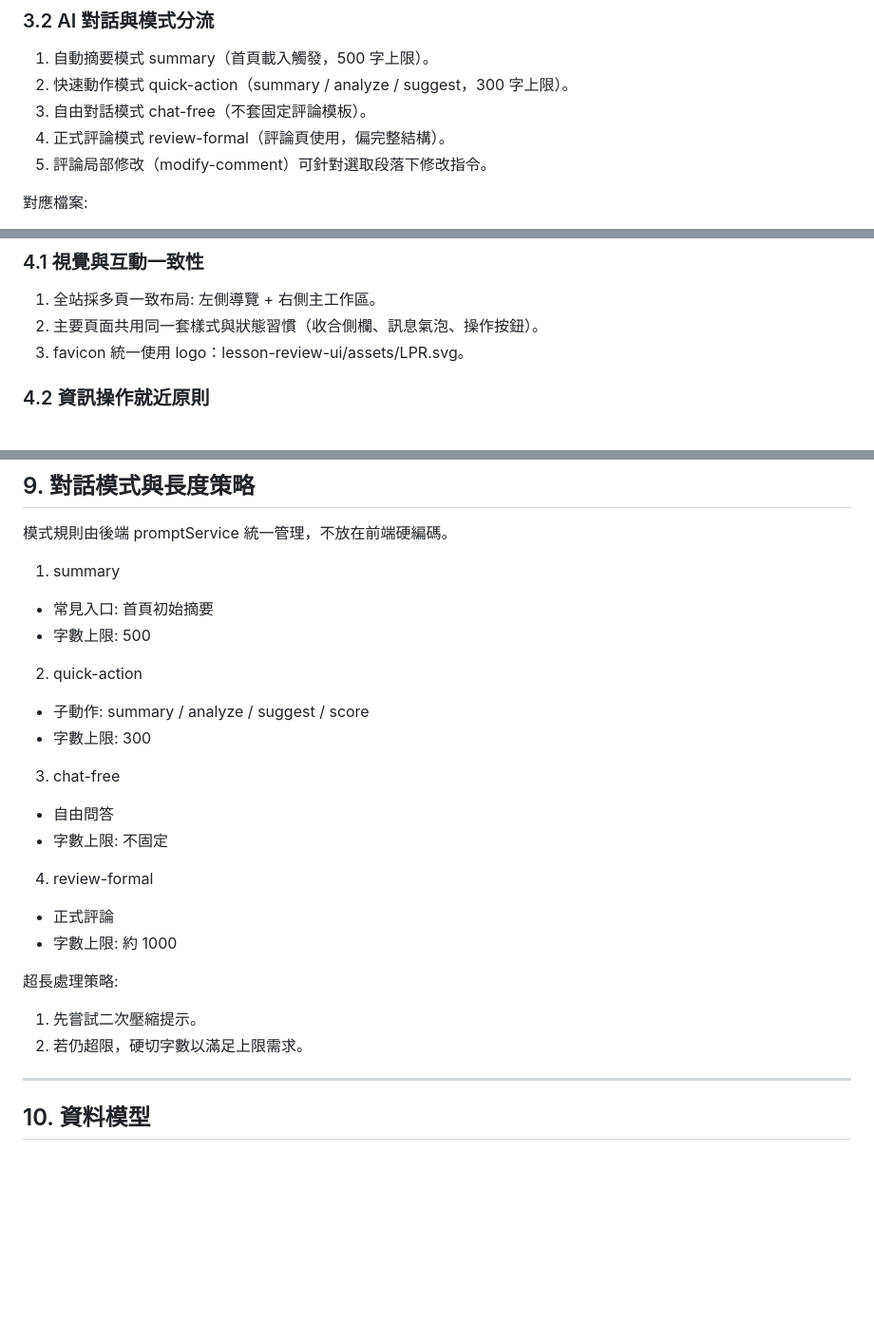
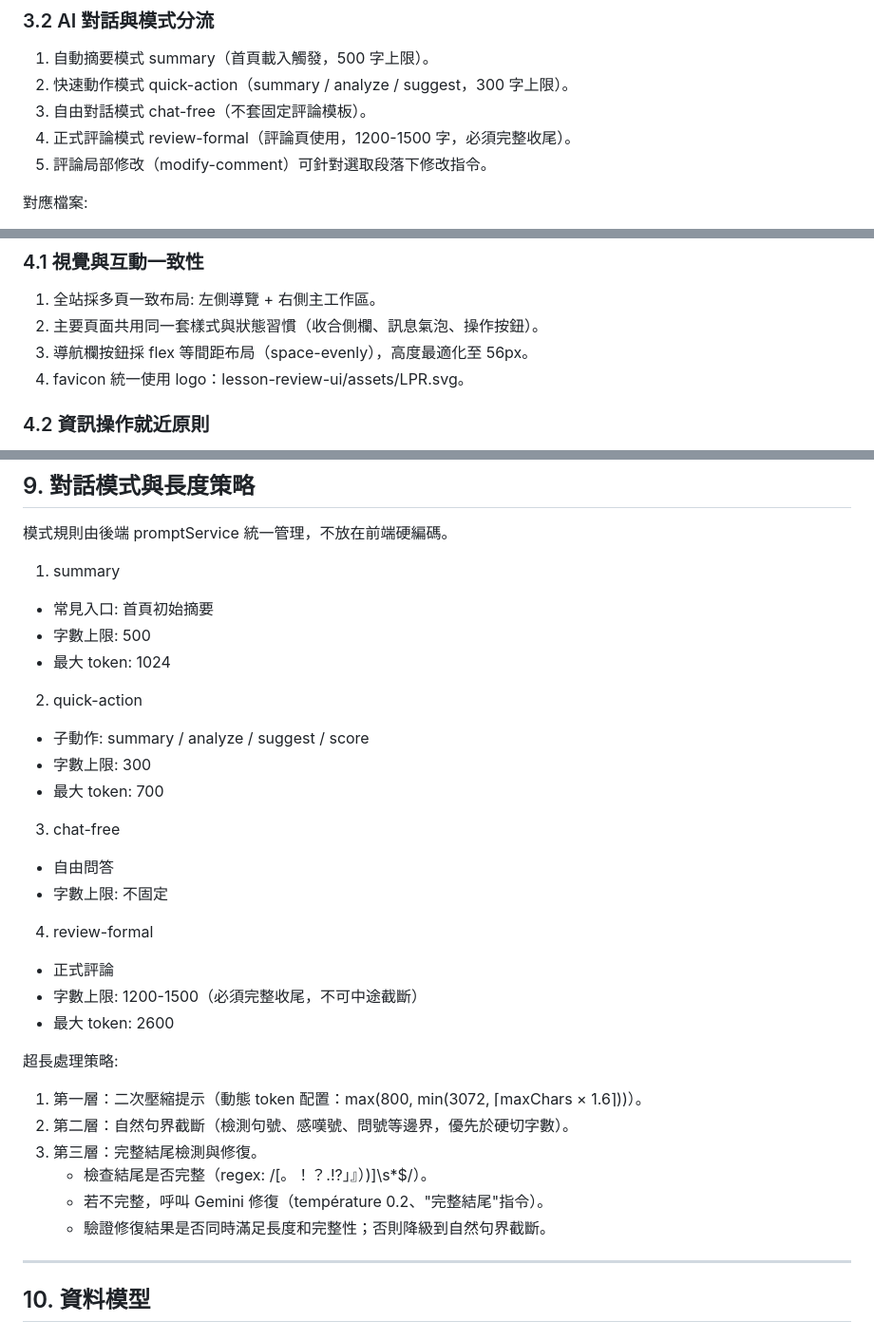
Before and after one commit to ourboros/LPR, a Markdown page: README.md, 3 parts joined by grey strips. Shown at 95% size. Drawn GitHub-style; blank space fills up the shorter version.

```diff
--- a/README.md
+++ b/README.md
@@ -74,7 +74,7 @@ LPR 是一個以「教案上傳 -> AI 分析與評論 -> 人工補充評分 ->
 1. 自動摘要模式 summary（首頁載入觸發，500 字上限）。
 2. 快速動作模式 quick-action（summary / analyze / suggest，300 字上限）。
 3. 自由對話模式 chat-free（不套固定評論模板）。
-4. 正式評論模式 review-formal（評論頁使用，偏完整結構）。
+4. 正式評論模式 review-formal（評論頁使用，1200-1500 字，必須完整收尾）。
 5. 評論局部修改（modify-comment）可針對選取段落下修改指令。
 
 對應檔案:
@@ -132,7 +132,8 @@ LPR 是一個以「教案上傳 -> AI 分析與評論 -> 人工補充評分 ->
 
 1. 全站採多頁一致布局: 左側導覽 + 右側主工作區。
 2. 主要頁面共用同一套樣式與狀態習慣（收合側欄、訊息氣泡、操作按鈕）。
-3. favicon 統一使用 logo：lesson-review-ui/assets/LPR.svg。
+3. 導航欄按鈕採 flex 等間距布局（space-evenly），高度最適化至 56px。
+4. favicon 統一使用 logo：lesson-review-ui/assets/LPR.svg。
 
 ### 4.2 資訊操作就近原則
 
@@ -273,11 +276,13 @@ Gemini API (內容生成)
 
 - 常見入口: 首頁初始摘要
 - 字數上限: 500
+- 最大 token: 1024
 
 2. quick-action
 
 - 子動作: summary / analyze / suggest / score
 - 字數上限: 300
+- 最大 token: 700
 
 3. chat-free
 
@@ -287,12 +292,17 @@ Gemini API (內容生成)
 4. review-formal
 
 - 正式評論
-- 字數上限: 約 1000
+- 字數上限: 1200-1500（必須完整收尾，不可中途截斷）
+- 最大 token: 2600
 
 超長處理策略:
 
-1. 先嘗試二次壓縮提示。
-2. 若仍超限，硬切字數以滿足上限需求。
+1. 第一層：二次壓縮提示（動態 token 配置：max(800, min(3072, ⌈maxChars × 1.6⌉))）。
+2. 第二層：自然句界截斷（檢測句號、感嘆號、問號等邊界，優先於硬切字數）。
+3. 第三層：完整結尾檢測與修復。
+   - 檢查結尾是否完整（regex: /[。！？.!?」』）)]\s\*$/）。
+   - 若不完整，呼叫 Gemini 修復（température 0.2、"完整結尾"指令）。
+   - 驗證修復結果是否同時滿足長度和完整性；否則降級到自然句界截斷。
 
 ---
 
```
Also changed, not shown: other parts of README.md (+54 -3 lines).
